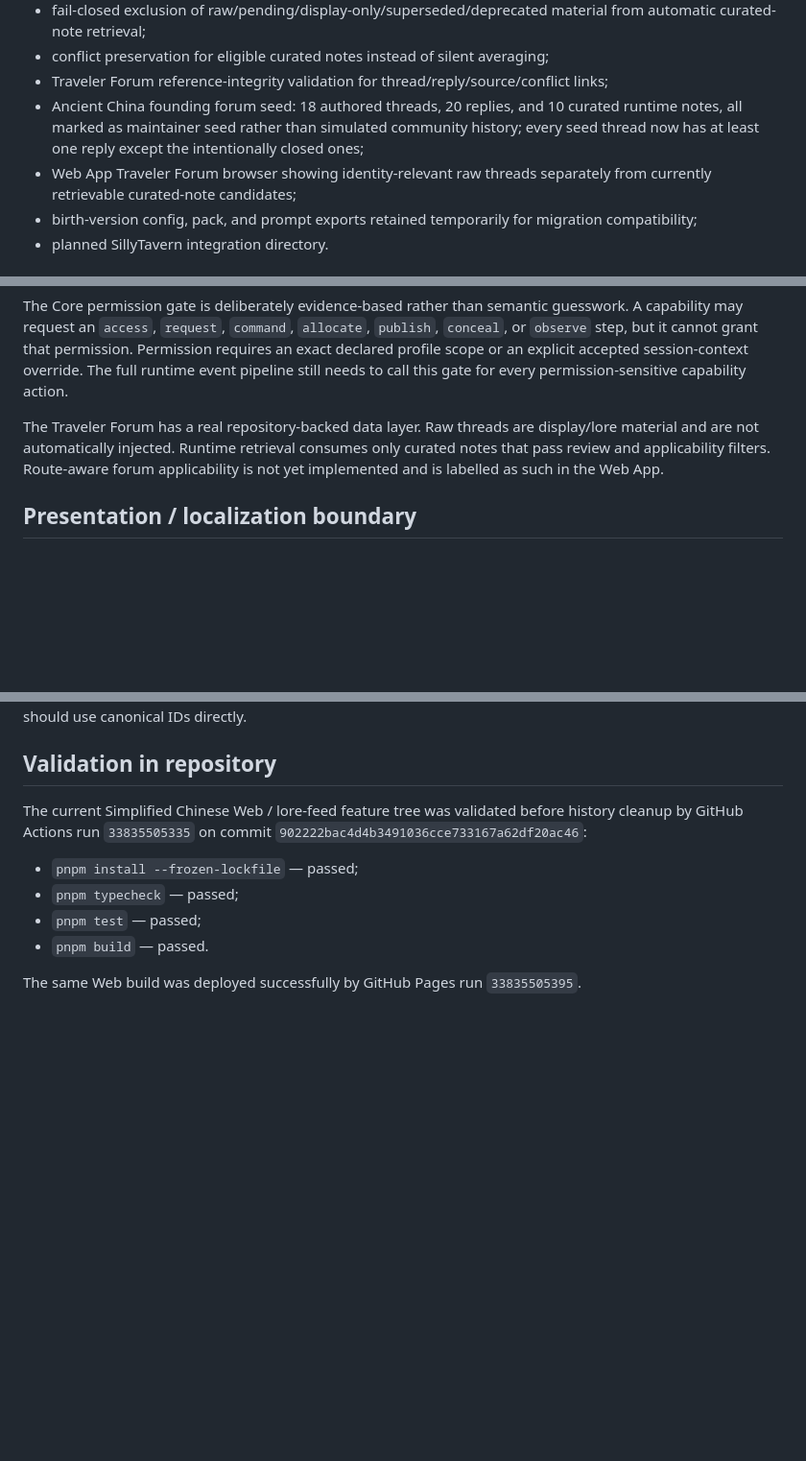
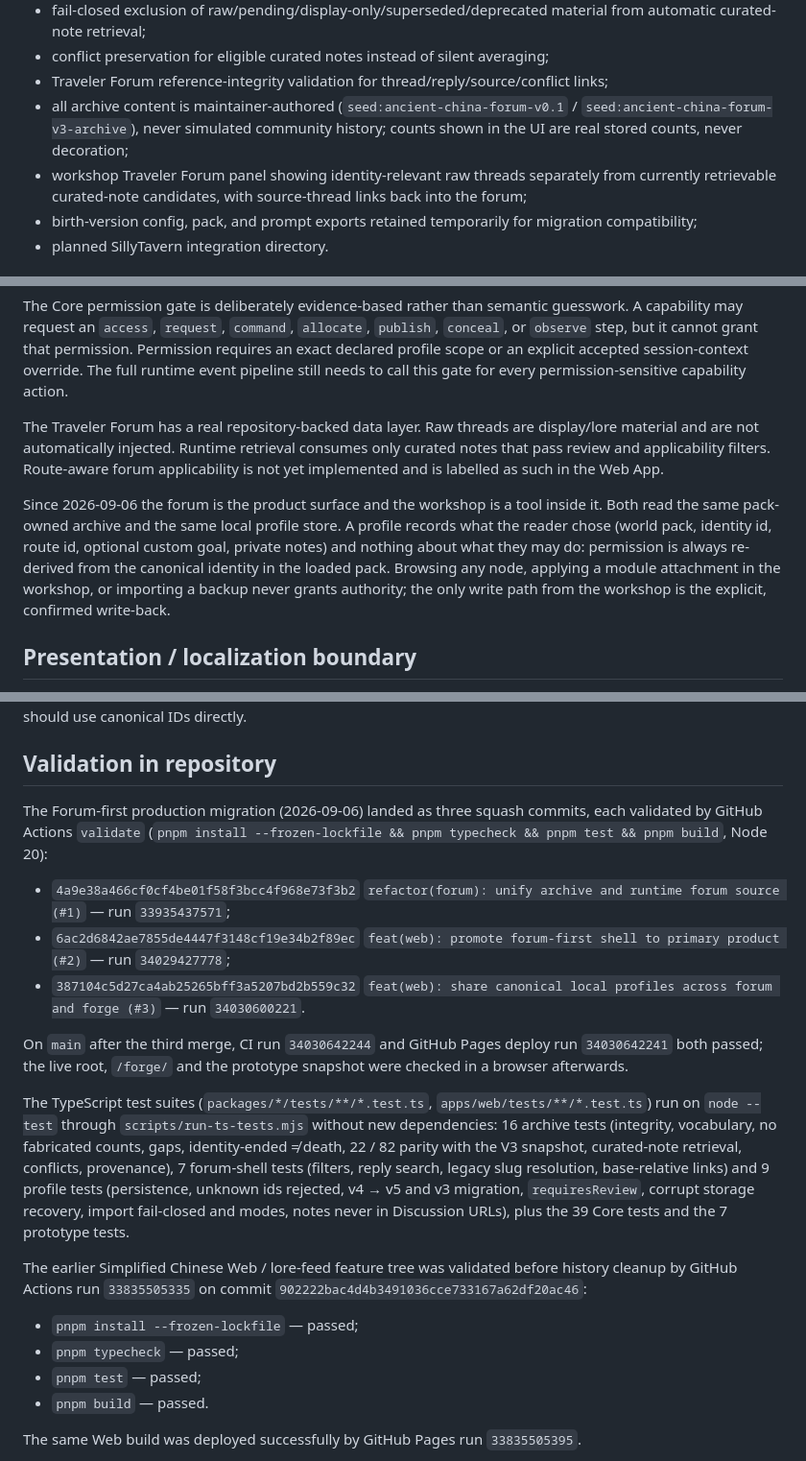
Before and after one commit to willwefind/rp-module-forge, a Markdown page: docs/CURRENT_IMPLEMENTATION_STATUS.md, 3 parts joined by grey strips. Shown at 96% size. Drawn GitHub-style; blank space fills up the shorter version.

```diff
--- a/docs/CURRENT_IMPLEMENTATION_STATUS.md
+++ b/docs/CURRENT_IMPLEMENTATION_STATUS.md
@@ -41,8 +53,8 @@ This file exists to keep the public repository honest while V0.1 specifications
 - fail-closed exclusion of raw/pending/display-only/superseded/deprecated material from automatic curated-note retrieval;
 - conflict preservation for eligible curated notes instead of silent averaging;
 - Traveler Forum reference-integrity validation for thread/reply/source/conflict links;
-- Ancient China founding forum seed: 18 authored threads, 20 replies, and 10 curated runtime notes, all marked as maintainer seed rather than simulated community history; every seed thread now has at least one reply except the intentionally closed ones;
-- Web App Traveler Forum browser showing identity-relevant raw threads separately from currently retrievable curated-note candidates;
+- all archive content is maintainer-authored (`seed:ancient-china-forum-v0.1` / `seed:ancient-china-forum-v3-archive`), never simulated community history; counts shown in the UI are real stored counts, never decoration;
+- workshop Traveler Forum panel showing identity-relevant raw threads separately from currently retrievable curated-note candidates, with source-thread links back into the forum;
 - birth-version config, pack, and prompt exports retained temporarily for migration compatibility;
 - planned SillyTavern integration directory.
 
@@ -95,6 +110,8 @@ The Core permission gate is deliberately evidence-based rather than semantic gue
 
 The Traveler Forum has a real repository-backed data layer. Raw threads are display/lore material and are not automatically injected. Runtime retrieval consumes only curated notes that pass review and applicability filters. Route-aware forum applicability is not yet implemented and is labelled as such in the Web App.
 
+Since 2026-09-06 the forum is the product surface and the workshop is a tool inside it. Both read the same pack-owned archive and the same local profile store. A profile records what the reader chose (world pack, identity id, route id, optional custom goal, private notes) and nothing about what they may do: permission is always re-derived from the canonical identity in the loaded pack. Browsing any node, applying a module attachment in the workshop, or importing a backup never grants authority; the only write path from the workshop is the explicit, confirmed write-back.
+
 ## Presentation / localization boundary
 
 V0.1 currently treats Simplified Chinese as the source product locale. The ordinary Web surface should read as a coherent Simplified Chinese product; internal enum values and stable IDs are not ordinary UI copy.
@@ -121,7 +138,17 @@ New canonical identities and Agenda routes are not backported into the birth-ver
 
 ## Validation in repository
 
-The current Simplified Chinese Web / lore-feed feature tree was validated before history cleanup by GitHub Actions run `33835505335` on commit `902222bac4d4b3491036cce733167a62df20ac46`:
+The Forum-first production migration (2026-09-06) landed as three squash commits, each validated by GitHub Actions `validate` (`pnpm install --frozen-lockfile && pnpm typecheck && pnpm test && pnpm build`, Node 20):
+
+- `4a9e38a466cf0cf4be01f58f3bcc4f968e73f3b2` `refactor(forum): unify archive and runtime forum source (#1)` — run `33935437571`;
+- `6ac2d6842ae7855de4447f3148cf19e34b2f89ec` `feat(web): promote forum-first shell to primary product (#2)` — run `34029427778`;
+- `387104c5d27ca4ab25265bff3a5207bd2b559c32` `feat(web): share canonical local profiles across forum and forge (#3)` — run `34030600221`.
+
+On `main` after the third merge, CI run `34030642244` and GitHub Pages deploy run `34030642241` both passed; the live root, `/forge/` and the prototype snapshot were checked in a browser afterwards.
+
+The TypeScript test suites (`packages/*/tests/**/*.test.ts`, `apps/web/tests/**/*.test.ts`) run on `node --test` through `scripts/run-ts-tests.mjs` without new dependencies: 16 archive tests (integrity, vocabulary, no fabricated counts, gaps, identity-ended ≠ death, 22 / 82 parity with the V3 snapshot, curated-note retrieval, conflicts, provenance), 7 forum-shell tests (filters, reply search, legacy slug resolution, base-relative links) and 9 profile tests (persistence, unknown ids rejected, v4 → v5 and v3 migration, `requiresReview`, corrupt storage recovery, import fail-closed and modes, notes never in Discussion URLs), plus the 39 Core tests and the 7 prototype tests.
+
+The earlier Simplified Chinese Web / lore-feed feature tree was validated before history cleanup by GitHub Actions run `33835505335` on commit `902222bac4d4b3491036cce733167a62df20ac46`:
 
 - `pnpm install --frozen-lockfile` — passed;
 - `pnpm typecheck` — passed;
```
Also changed, not shown: other parts of docs/CURRENT_IMPLEMENTATION_STATUS.md (+18 -3 lines).
